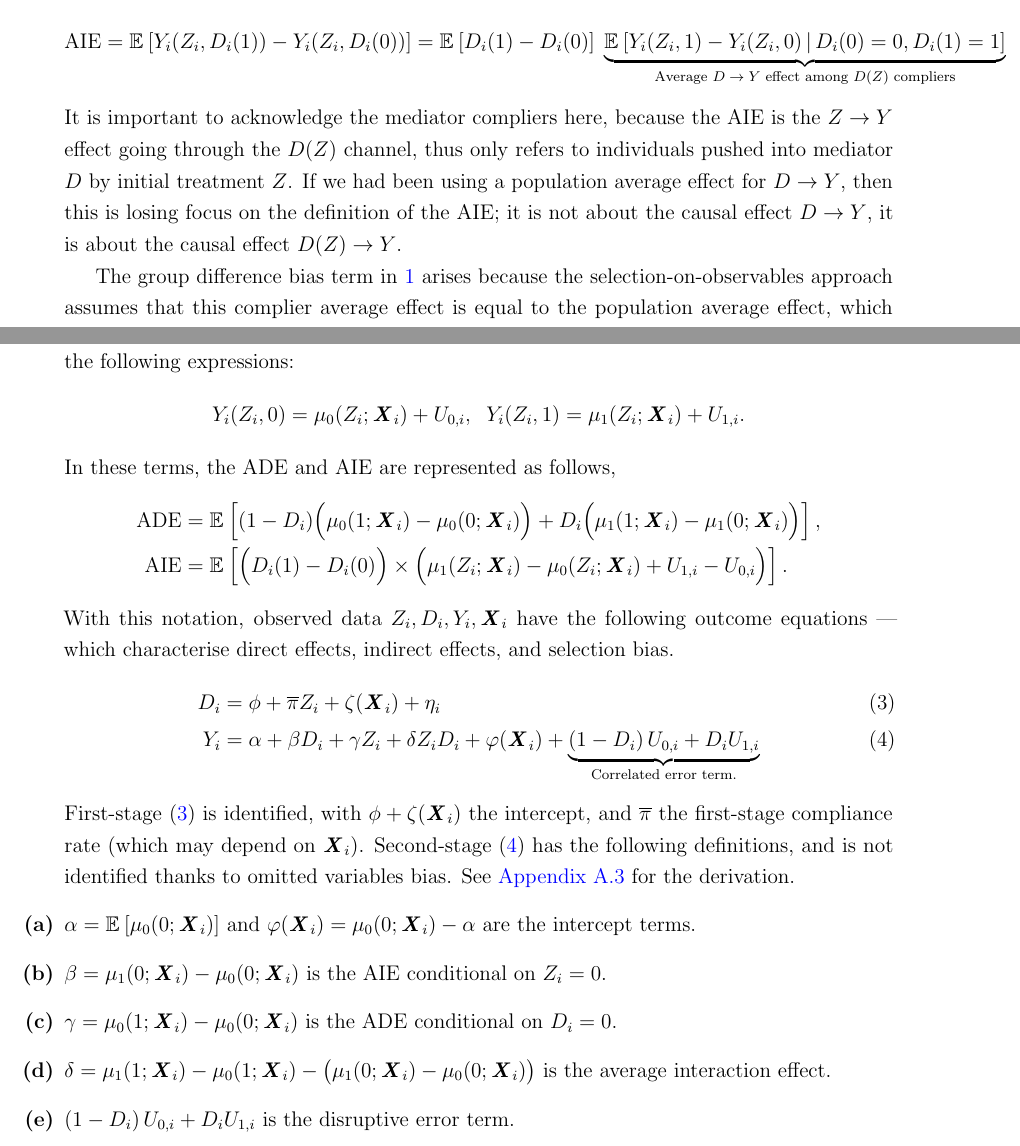
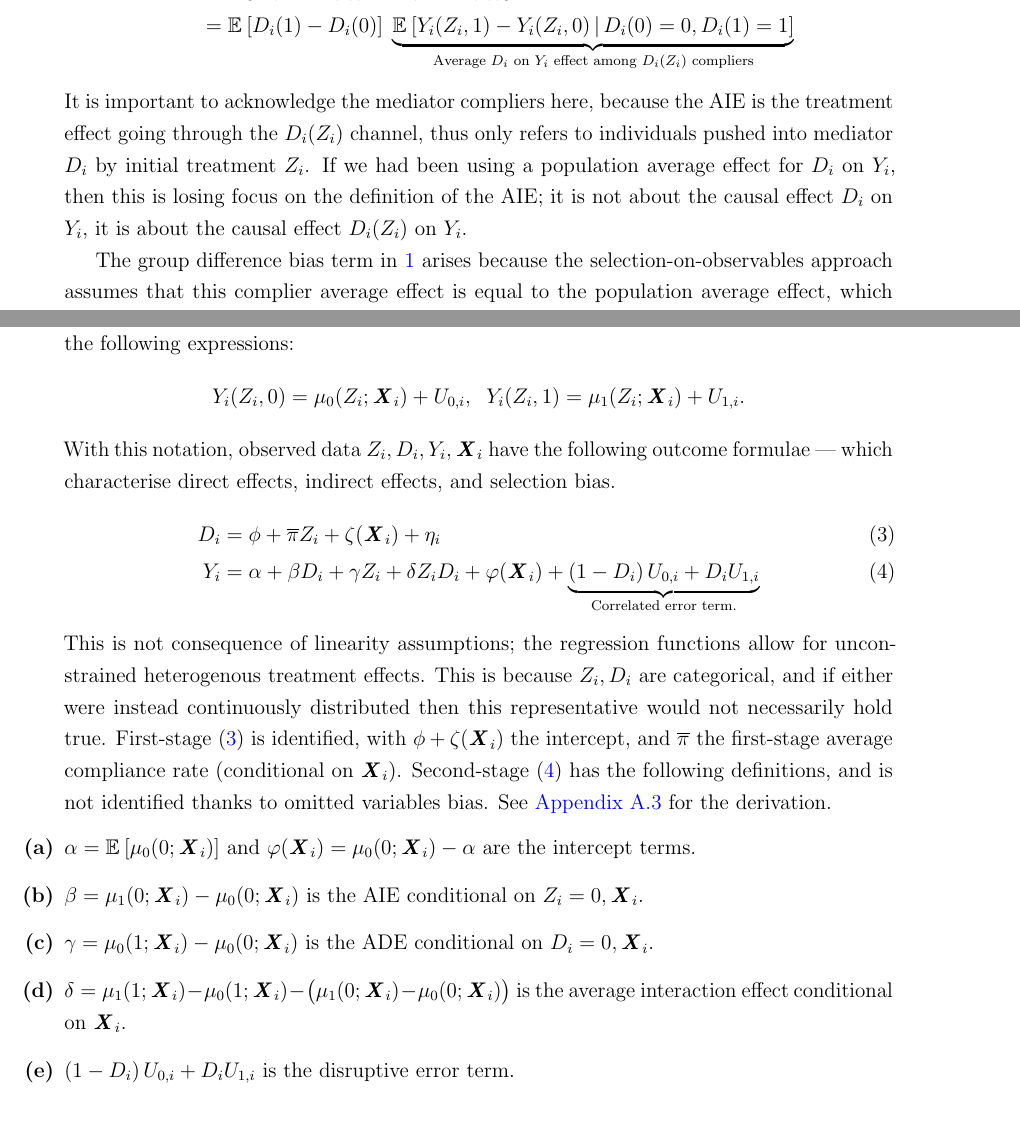
Before and after one commit to shoganhennessy/mediation-natural-experiment, a LaTeX paper (text/paper.tex, which reads text/sections/02-mediation.tex, text/sections/03-applied.tex): two parts of pages 9 and 10 of 42, joined at a grey line, cut so that both start at the same text, the shorter picture padded with empty space. Compiled offline with pdfLaTeX.

Commit message:
Finished the estimation section.

```diff
--- a/text/sections/02-mediation.tex
+++ b/text/sections/02-mediation.tex
@@ -168,3 +168,4 @@ Below I present the relevant selection bias and group difference terms, omitting
 
 \noindent
 For the direct effect: CM estimand $=$ ADE $+$ selection bias $+$ group differences.\footnote{
+    The bias terms here mirror those in \cite{heckman1998characterizing,angrist2009mostly} for a single $D_i$ on $Y_i$ treatment effect, when $D_i$ is not ignorable:
@@ -231,14 +231,16 @@ The group differences represent the fact that a matching approach gives an avera
 These terms are a non-parametric framing of the bias from controlling for intermediate outcomes, previously studied only in a linear setting (i.e., bad controls in \citealt{cinelli2024crash}, or M-bias in \citealt{ding2015adjust}).
 
 The AIE group differences term is longer, because the indirect effect is comprised of the effect of $D_i$ local to $Z_i$ compliers.
-\[ \text{AIE}
-    = \E{Y_i(Z_i, D_i(1)) - Y_i(Z_i, D_i(0))}
-    = \E{D_i(1) - D_i(0)} \;
+\begin{align*}
+    \text{AIE}
+    &= \E{Y_i(Z_i, D_i(1)) - Y_i(Z_i, D_i(0))} \\
+    &= \E{D_i(1) - D_i(0)} \;
         \underbrace{\Egiven{Y_i(Z_i, 1) - Y_i(Z_i, 0)}{D_i(0)=0, D_i(1)=1}}_{
-            \text{Average $D \to Y$ effect among $D(Z)$ compliers}
-        } \]
-It is important to acknowledge the mediator compliers here, because the AIE is the $Z \to Y$ effect going through the $D(Z)$ channel, thus only refers to individuals pushed into mediator $D$ by initial treatment $Z$.
-If we had been using a population average effect for $D \to Y$, then this is losing focus on the definition of the AIE; it is not about the causal effect $D \to Y$, it is about the causal effect $D(Z) \to Y$.
+            \text{Average $D_i$ on $Y_i$ effect among $D_i(Z_i)$ compliers}
+        }
+\end{align*}
+It is important to acknowledge the mediator compliers here, because the AIE is the treatment effect going through the $D_i(Z_i)$ channel, thus only refers to individuals pushed into mediator $D_i$ by initial treatment $Z_i$.
+If we had been using a population average effect for $D_i$ on $Y_i$, then this is losing focus on the definition of the AIE; it is not about the causal effect $D_i$ on $Y_i$, it is about the causal effect $D_i(Z_i)$ on $Y_i$.
 
 The group difference bias term in \ref{thm:selection-bias} arises because the selection-on-observables approach assumes that this complier average effect is equal to the population average effect, which does not hold true if the mediator is not ignorable.
 %\footnote{
--- a/text/sections/03-applied.tex
+++ b/text/sections/03-applied.tex
@@ -23,19 +23,17 @@ Start by writing potential outcomes $Y_i(., .)$ as a sum of observed and unobser
 For each $z',d' = 0,1$, put $\mu_{d'}(z'; \vec X_i) = \Egiven{Y_i(z', d')}{\vec X_i}$ and the corresponding error terms, $U_{d', i} = Y_i(z', d') - \mu_{d'}(z'; \vec X_i)$, so we have the following expressions:
 \[ Y_i(Z_i, 0)  = \mu_{0}(Z_i; \vec X_i) + U_{0,i}, \;\;
     Y_i(Z_i, 1) = \mu_{1}(Z_i; \vec X_i) + U_{1,i}. \]
-In these terms, the ADE and AIE are represented as follows,
-\begin{align*}
-    \text{ADE}
-    %= \E{Y_i(1, D_i(Z_i)) - Y_i(0, D_i(Z_i))}
-    % &= \E{ \mu_{D_i}(1; \vec X_i) - \mu_{D_i}(0; \vec X_i)}, \\
-    &= \E{ (1 - D_i) \Big( \mu_{0}(1; \vec X_i) - \mu_{0}(0; \vec X_i) \Big)
-        + D_i \Big( \mu_{1}(1; \vec X_i) - \mu_{1}(0; \vec X_i) \Big)}, \\
-    \text{AIE}
-    %= \E{Y_i(Z_i, D_i(1)) - Y_i(Z_i, D_i(0))}
-        &= \E{\Big( D_i(1) - D_i(0) \Big)
-        \times \Big( \mu_1(Z_i; \vec X_i) - \mu_0(Z_i; \vec X_i) + U_{1,i} - U_{0,i}\Big) }.
-\end{align*}
-With this notation, observed data $Z_i, D_i, Y_i, \vec X_i$ have the following outcome equations --- which characterise direct effects, indirect effects, and selection bias.
+%In these terms, the ADE and AIE are represented as follows,
+%\begin{align*}
+%    \text{ADE}
+%    % &= \E{ \mu_{D_i}(1; \vec X_i) - \mu_{D_i}(0; \vec X_i)}, \\
+%    &= \E{ (1 - D_i) \Big( \mu_{0}(1; \vec X_i) - \mu_{0}(0; \vec X_i) \Big)
+%        + D_i \Big( \mu_{1}(1; \vec X_i) - \mu_{1}(0; \vec X_i) \Big)}, \\
+%    \text{AIE}
+%        &= \E{\Big( D_i(1) - D_i(0) \Big)
+%        \times \Big( \mu_1(Z_i; \vec X_i) - \mu_0(Z_i; \vec X_i) + U_{1,i} - U_{0,i}\Big) }.
+%\end{align*}
+With this notation, observed data $Z_i, D_i, Y_i, \vec X_i$ have the following outcome formulae --- which characterise direct effects, indirect effects, and selection bias.
 \begin{align}
     \label{eqn:parametric-firststage}
     D_i &= \phi + \bar \pi Z_i + \zeta(\vec X_i) + \eta_i  \\
@@ -45,14 +43,16 @@ With this notation, observed data $Z_i, D_i, Y_i, \vec X_i$ have the following o
     + \underbrace{ \left(1 - D_i \right) U_{0,i} + D_i U_{1,i}}_{
         \text{Correlated error term.}}
 \end{align}
-First-stage \eqref{eqn:parametric-firststage} is identified, with $\phi + \zeta(\vec X_i)$ the intercept, and $\bar \pi$ the first-stage compliance rate (which may depend on $\vec X_i$).
+This is not consequence  of linearity assumptions; the regression functions allow for unconstrained heterogenous treatment effects.
+This is because $Z_i, D_i$ are categorical, and if either were instead continuously distributed then this representative would not necessarily hold true.
+First-stage \eqref{eqn:parametric-firststage} is identified, with $\phi + \zeta(\vec X_i)$ the intercept, and $\bar \pi$ the first-stage average compliance rate (conditional on $\vec X_i$).
 Second-stage \eqref{eqn:parametric-secondstage} has the following definitions, and is not identified thanks to omitted variables bias.
 See \aref{appendix:regression-model} for the derivation.
 \begin{enumerate}[label=\textbf{(\alph*)}]
     \item $\alpha = \E{\mu_0(0; \vec X_i)}$ and $\varphi(\vec X_i) = \mu_0(0; \vec X_i) - \alpha$ are the intercept terms.
-    \item $\beta = \mu_1(0; \vec X_i) - \mu_0(0; \vec X_i)$ is the AIE conditional on $Z_i = 0$.
-    \item $\gamma = \mu_0(1; \vec X_i) - \mu_0(0; \vec X_i)$ is the ADE conditional on $D_i = 0$.
-    \item $\delta = \mu_1(1; \vec X_i) - \mu_0(1; \vec X_i) - \big( \mu_1(0; \vec X_i) - \mu_0(0; \vec X_i) \big)$ is the average interaction effect.
+    \item $\beta = \mu_1(0; \vec X_i) - \mu_0(0; \vec X_i)$ is the AIE conditional on $Z_i = 0, \vec X_i$.
+    \item $\gamma = \mu_0(1; \vec X_i) - \mu_0(0; \vec X_i)$ is the ADE conditional on $D_i = 0, \vec X_i$.
+    \item $\delta = \mu_1(1; \vec X_i) - \mu_0(1; \vec X_i) - \big( \mu_1(0; \vec X_i) - \mu_0(0; \vec X_i) \big)$ is the average interaction effect conditional on $\vec X_i$.
     \item $\left( 1 - D_i \right) U_{0,i} + D_i U_{1,i}$ is the disruptive error term.
 \end{enumerate}
 
```
Also changed, not shown: text/sections/04-selectionmodel.tex (+1 -0 lines), text/sections/05-controlfun.tex (+1 -1 lines), mediation-natural-experiment-2025.pdf, text/paper.pdf, text/sections/02-mediation.tex (59 more changed lines), text/sections/03-applied.tex (4 more changed lines).
